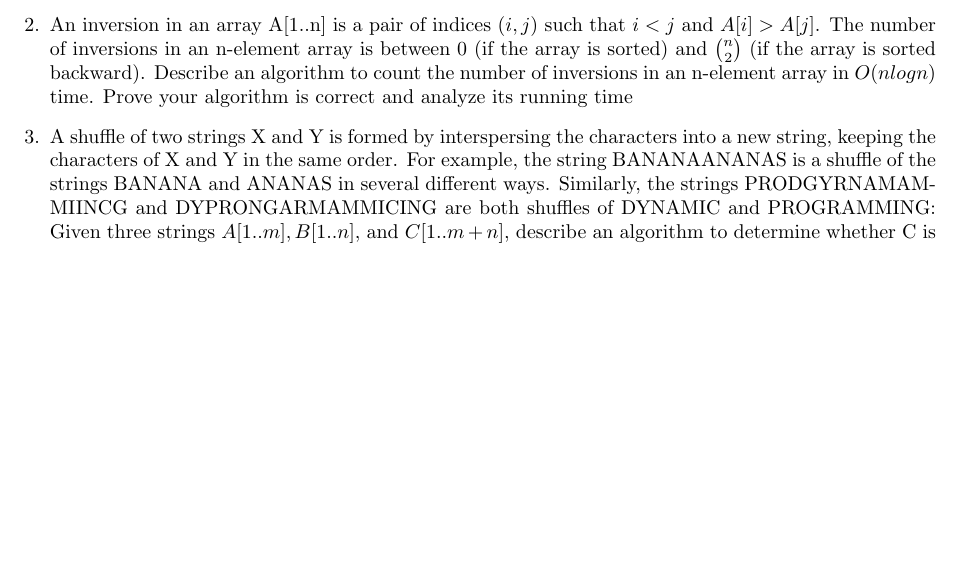
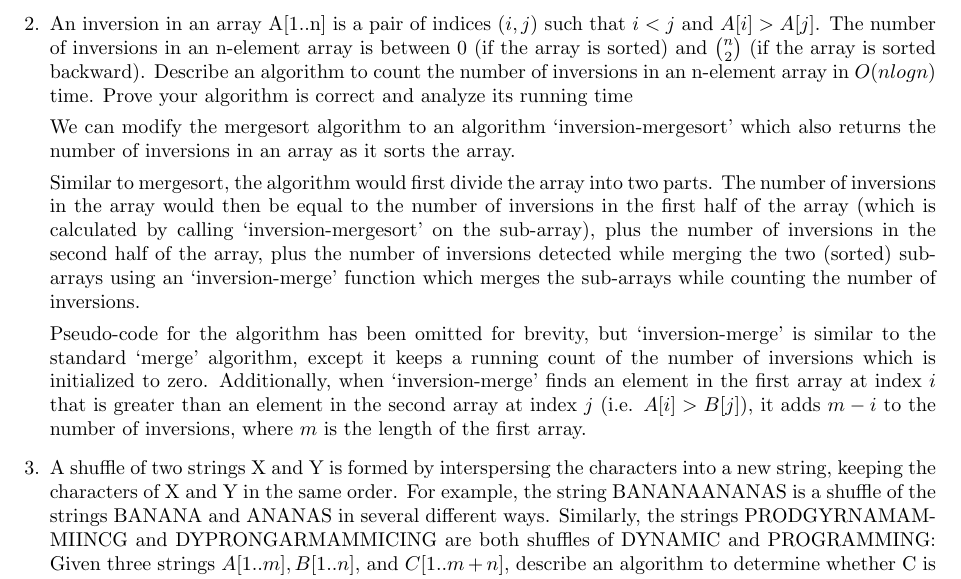
Before and after one commit to hillst/CS515HW1, a LaTeX problem sheet (HW1.tex): part of page 3 of 4, cut so that both start at the same text, the shorter picture padded with empty space. Compiled offline with pdfLaTeX.

Commit message:
Started on 2

```diff
--- a/HW1.tex
+++ b/HW1.tex
@@ -140,6 +140,14 @@ time
 
 %Solution goes here%
 
+We can modify the mergesort algorithm to an algorithm `inversion-mergesort' which also returns the number of inversions in an array as it sorts the array.
+
+Similar to mergesort, the algorithm would first divide the array into two parts.
+The number of inversions in the array would then be equal to the number of inversions in the first half of the array (which is calculated by calling `inversion-mergesort' on the sub-array), plus the number of inversions in the second half of the array, plus the number of inversions detected while merging the two (sorted) sub-arrays using an `inversion-merge' function which merges the sub-arrays while counting the number of inversions.
+
+Pseudo-code for the algorithm has been omitted for brevity, but `inversion-merge' is similar to the standard `merge' algorithm, except it keeps a running count of the number of inversions which is initialized to zero.
+Additionally, when `inversion-merge' finds an element in the first array at index $i$ that is greater than an element in the second array at index $j$ (i.e. $A[i] > B[j]$), it adds $m-i$ to the number of inversions, where $m$ is the length of the first array.
+
 \item
 A shuffle of two strings X and Y is formed by interspersing the characters into a new string,
 keeping the characters of X and Y in the same order. For example, the string BANANAANANAS
```
